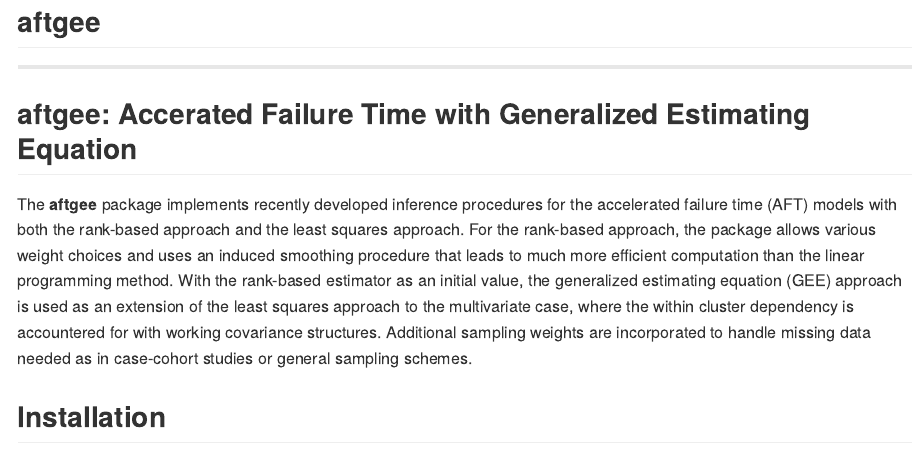
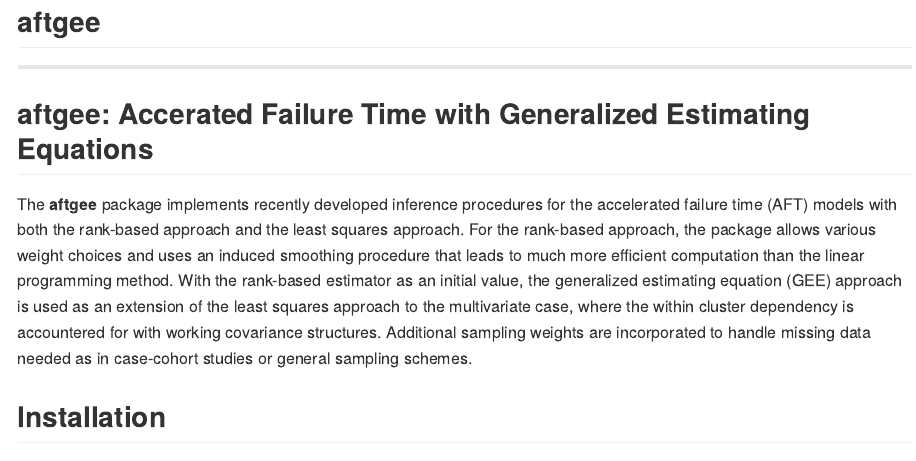
Before and after one commit to stc04003/aftgee, an R Markdown document (README.Rmd): the page in a window 1100 px wide, from its top. The pictures show the output file README.md that the author committed with the source, drawn offline in the style of GitHub; badge pictures from the web are left out.

Commit message:
fixed typo in README

````diff
--- a/README.Rmd
+++ b/README.Rmd
@@ -23,7 +23,7 @@ knitr::opts_chunk$set(
   fig.path = "README-"
 )
 ```
-## aftgee: Accerated Failure Time with Generalized Estimating Equation
+## aftgee: Accerated Failure Time with Generalized Estimating Equations
 
 The __aftgee__ package implements recently developed inference procedures for the accelerated failure time
 (AFT) models with both the rank-based approach and the least squares approach.
````
Also changed, not shown: README.md.
